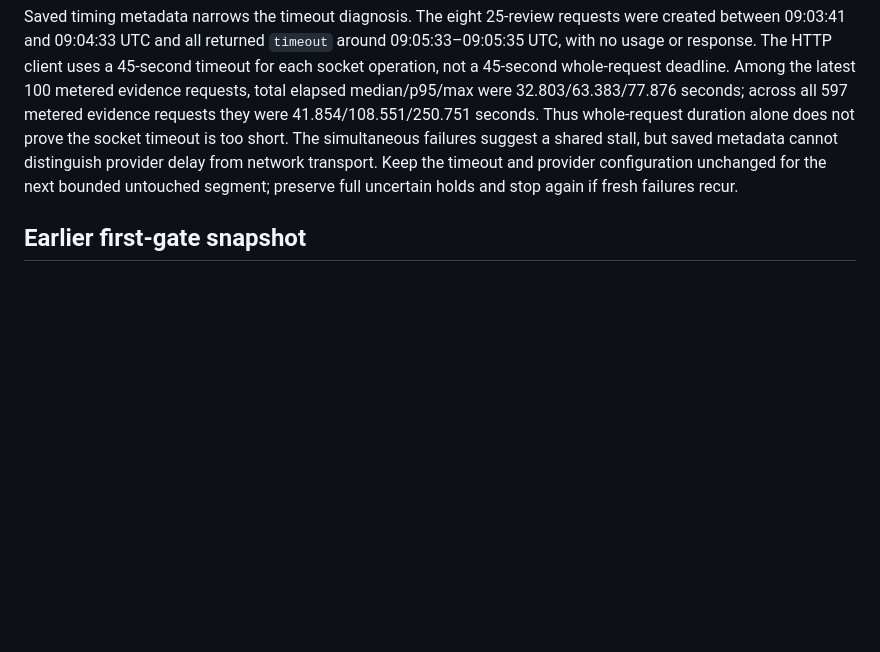
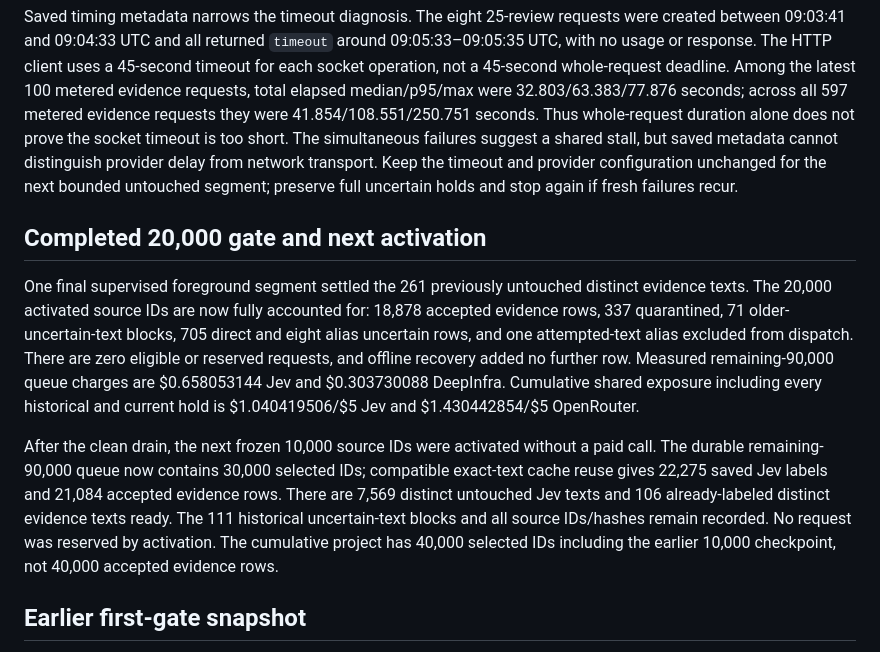
Before and after one commit to patronofalltrades/Fundamentals-of-Agentic-AI-Final-Assignment, a Markdown page: reports/scale100k-progress.md, the part around the change. GitHub-like rendering; blank space fills up the shorter version.

Commit message:
Record completed scale gate and next activation

```diff
--- a/reports/scale100k-progress.md
+++ b/reports/scale100k-progress.md
@@ -20,6 +20,12 @@ A second supervised foreground segment saved 1,009 further accepted evidence row
 
 Saved timing metadata narrows the timeout diagnosis. The eight 25-review requests were created between 09:03:41 and 09:04:33 UTC and all returned `timeout` around 09:05:33–09:05:35 UTC, with no usage or response. The HTTP client uses a 45-second timeout for each socket operation, not a 45-second whole-request deadline. Among the latest 100 metered evidence requests, total elapsed median/p95/max were 32.803/63.383/77.876 seconds; across all 597 metered evidence requests they were 41.854/108.551/250.751 seconds. Thus whole-request duration alone does not prove the socket timeout is too short. The simultaneous failures suggest a shared stall, but saved metadata cannot distinguish provider delay from network transport. Keep the timeout and provider configuration unchanged for the next bounded untouched segment; preserve full uncertain holds and stop again if fresh failures recur.
 
+## Completed 20,000 gate and next activation
+
+One final supervised foreground segment settled the 261 previously untouched distinct evidence texts. The 20,000 activated source IDs are now fully accounted for: 18,878 accepted evidence rows, 337 quarantined, 71 older-uncertain-text blocks, 705 direct and eight alias uncertain rows, and one attempted-text alias excluded from dispatch. There are zero eligible or reserved requests, and offline recovery added no further row. Measured remaining-90,000 queue charges are $0.658053144 Jev and $0.303730088 DeepInfra. Cumulative shared exposure including every historical and current hold is $1.040419506/$5 Jev and $1.430442854/$5 OpenRouter.
+
+After the clean drain, the next frozen 10,000 source IDs were activated without a paid call. The durable remaining-90,000 queue now contains 30,000 selected IDs; compatible exact-text cache reuse gives 22,275 saved Jev labels and 21,084 accepted evidence rows. There are 7,569 distinct untouched Jev texts and 106 already-labeled distinct evidence texts ready. The 111 historical uncertain-text blocks and all source IDs/hashes remain recorded. No request was reserved by activation. The cumulative project has 40,000 selected IDs including the earlier 10,000 checkpoint, not 40,000 accepted evidence rows.
+
 ## Earlier first-gate snapshot
 
 - The next 90,000 source IDs and source hashes are frozen in a private manifest. The first 10,000 positions are activated in the durable queue.
```
